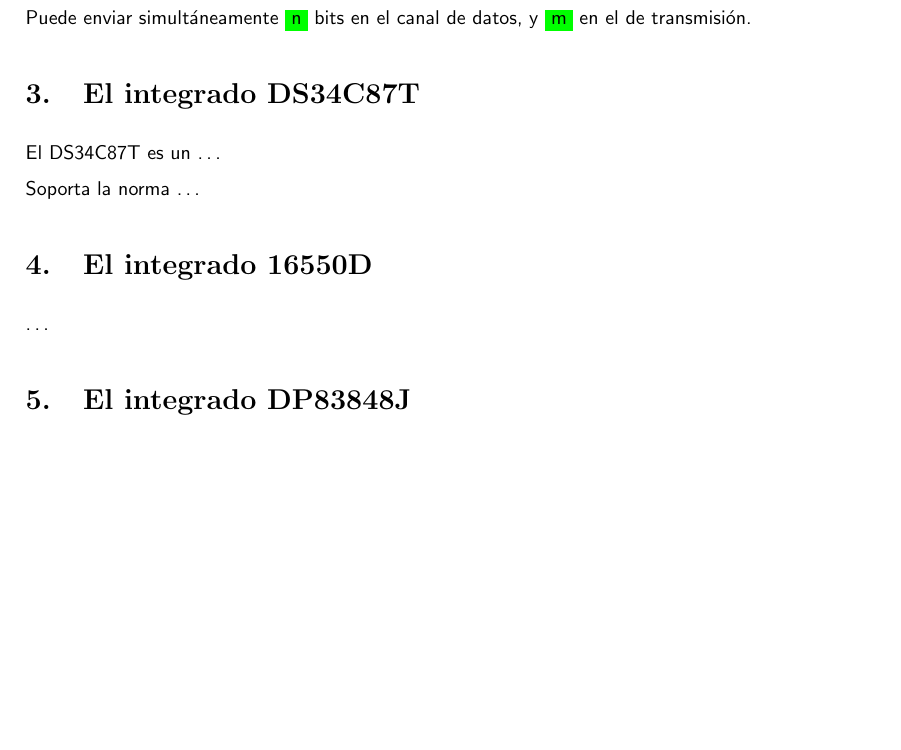
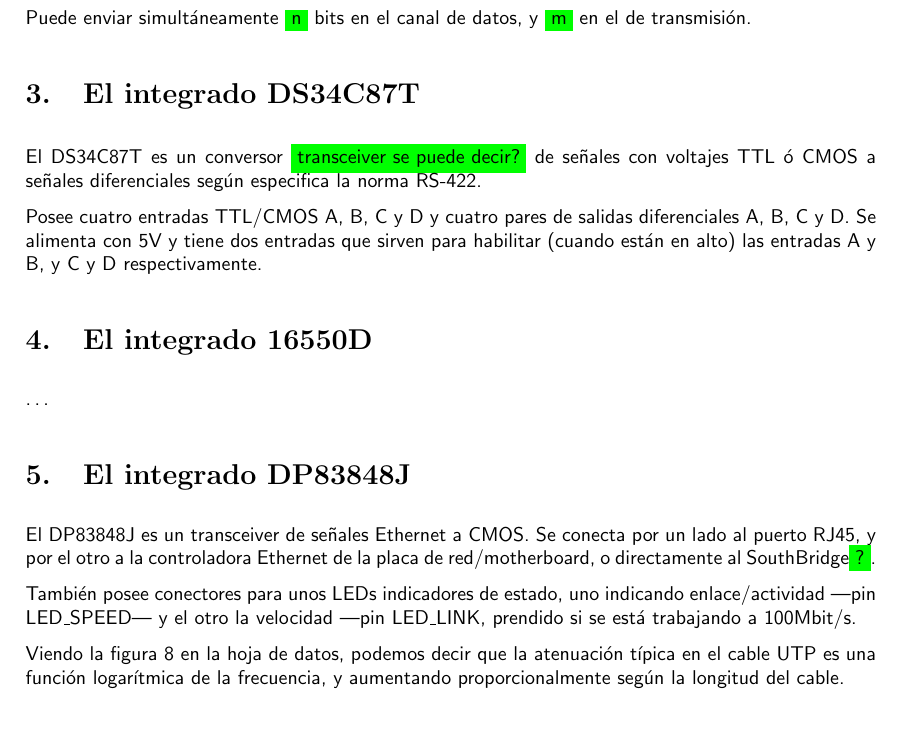
Before and after one commit to maurete/redes2, a LaTeX document (tp_1/main.tex): part of page 2 of 3, cut so that both start at the same text, the shorter picture padded with empty space. Compiled offline with pdfLaTeX.

Commit message:
Completo un poco ejs. 2 y 5 de TP1

```diff
--- a/tp_1/main.tex
+++ b/tp_1/main.tex
@@ -76,9 +76,12 @@ Puede enviar simultáneamente \resalt{n} bits en el canal de datos, y \resalt{m}
 %
 \section{El integrado DS34C87T}
 %
-El DS34C87T es un \ldots
+El DS34C87T es un conversor \resalt{transceiver se puede decir?} de señales con voltajes TTL ó CMOS a
+señales diferenciales según especifica la norma RS-422.
 
-Soporta la norma \ldots
+Posee cuatro entradas TTL/CMOS A, B, C y D y cuatro pares de salidas diferenciales A, B, C y D.
+Se alimenta con 5V y tiene dos entradas que sirven para habilitar (cuando están en alto) las entradas
+A y B, y C y D respectivamente.
 %
 \section{El integrado 16550D}
 %
@@ -86,7 +89,14 @@ Soporta la norma \ldots
 %
 \section{El integrado DP83848J}
 %
-\ldots
+El DP83848J es un transceiver de señales Ethernet a CMOS. Se conecta por un lado al puerto RJ45, y por
+el otro a la controladora Ethernet de la placa de red/motherboard, o directamente al SouthBridge\resalt{?}.
+
+También posee conectores para unos LEDs indicadores de estado, uno indicando enlace/actividad ---pin
+LED\_SPEED--- y el otro la velocidad ---pin LED\_LINK, prendido si se está trabajando a 100Mbit/s.
+
+Viendo la figura 8 en la hoja de datos, podemos decir que la atenuación típica en el cable UTP es una
+función logarítmica de la frecuencia, y aumentando proporcionalmente según la longitud del cable.
 %
 \section{El integrado MAX232}
 %
```
Also changed, not shown: tp_1/main.pdf.
